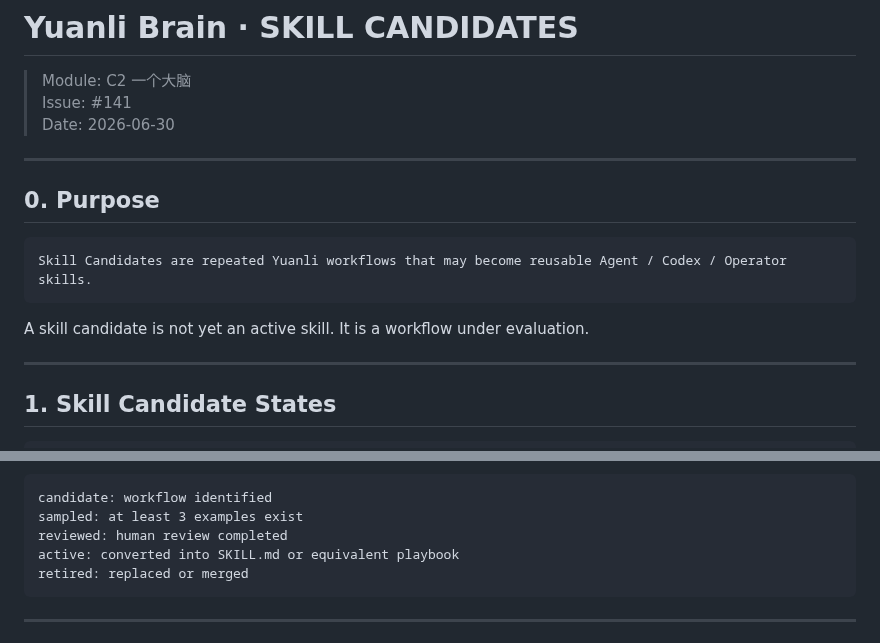
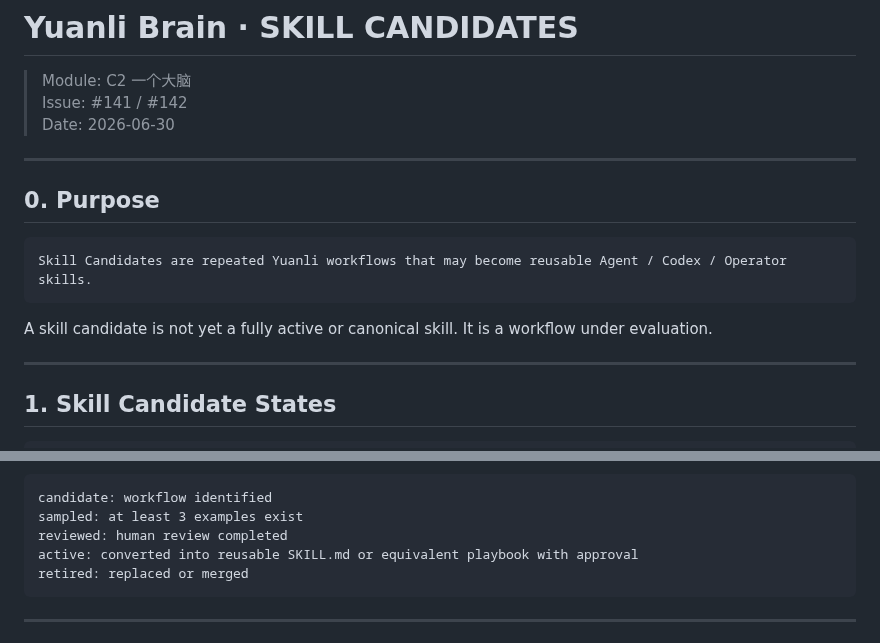
Before and after one commit to moonstachain/yuanli-strategy-soul, a Markdown page: brain/SKILL-CANDIDATES.md, 2 parts joined by grey strips. Drawn GitHub-style.

````diff
--- a/brain/SKILL-CANDIDATES.md
+++ b/brain/SKILL-CANDIDATES.md
@@ -1,7 +1,7 @@
 # Yuanli Brain · SKILL CANDIDATES
 
 > Module: C2 一个大脑
-> Issue: #141
+> Issue: #141 / #142
 > Date: 2026-06-30
 
 ---
@@ -12,7 +12,7 @@
 Skill Candidates are repeated Yuanli workflows that may become reusable Agent / Codex / Operator skills.
 ```
 
-A skill candidate is not yet an active skill. It is a workflow under evaluation.
+A skill candidate is not yet a fully active or canonical skill. It is a workflow under evaluation.
 
 ---
 
@@ -32,7 +32,7 @@ Rules:
 candidate: workflow identified
 sampled: at least 3 examples exist
 reviewed: human review completed
-active: converted into SKILL.md or equivalent playbook
+active: converted into reusable SKILL.md or equivalent playbook with approval
 retired: replaced or merged
 ```
 
````
Also changed, not shown: other parts of brain/SKILL-CANDIDATES.md (+17 -9 lines).
